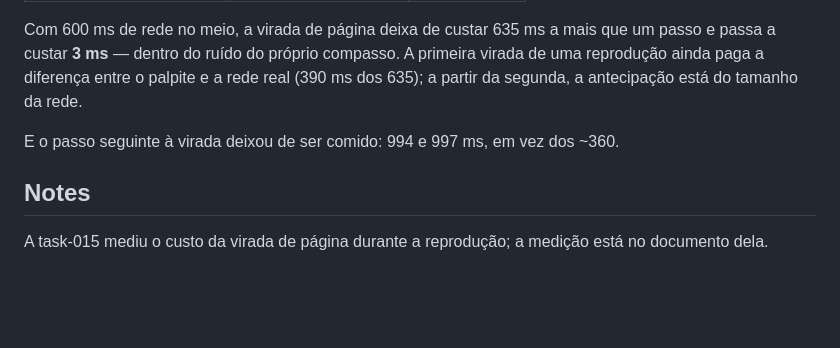
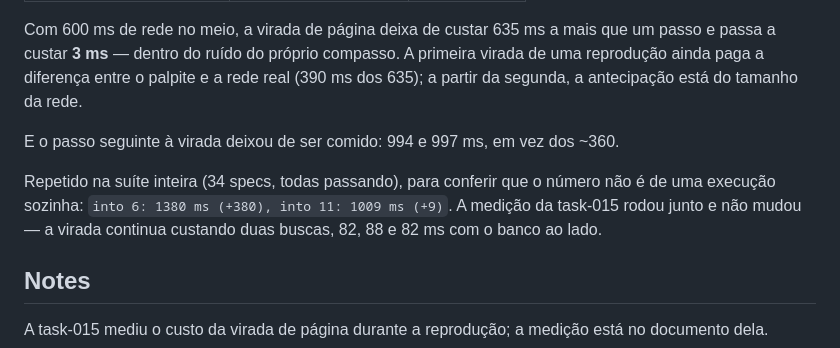
Before and after one commit to devix-tecnologia/directus-extension-mapgrid, a Markdown page: TASKS/task-016-a-reproducao-antecipa-a-busca-da-proxima-pagina.md, the part around the change. GitHub-like rendering; blank space fills up the shorter version.

Commit message:
docs(task-016): a medicao se repete com a suite inteira rodando
Confere que o +3 ms nao foi de uma execucao sozinha, e que a medicao da
task-015 — duas buscas por virada — continua igual depois da mudanca.

Co-Authored-By: Claude Opus 5 <noreply@anthropic.com>

```diff
--- a/TASKS/task-016-a-reproducao-antecipa-a-busca-da-proxima-pagina.md
+++ b/TASKS/task-016-a-reproducao-antecipa-a-busca-da-proxima-pagina.md
@@ -176,6 +176,11 @@ da rede.
 
 E o passo seguinte à virada deixou de ser comido: 994 e 997 ms, em vez dos ~360.
 
+Repetido na suíte inteira (34 specs, todas passando), para conferir que o número
+não é de uma execução sozinha: `into 6: 1380 ms (+380), into 11: 1009 ms (+9)`.
+A medição da task-015 rodou junto e não mudou — a virada continua custando duas
+buscas, 82, 88 e 82 ms com o banco ao lado.
+
 ## Notes
 
 A task-015 mediu o custo da virada de página durante a reprodução; a medição
```
